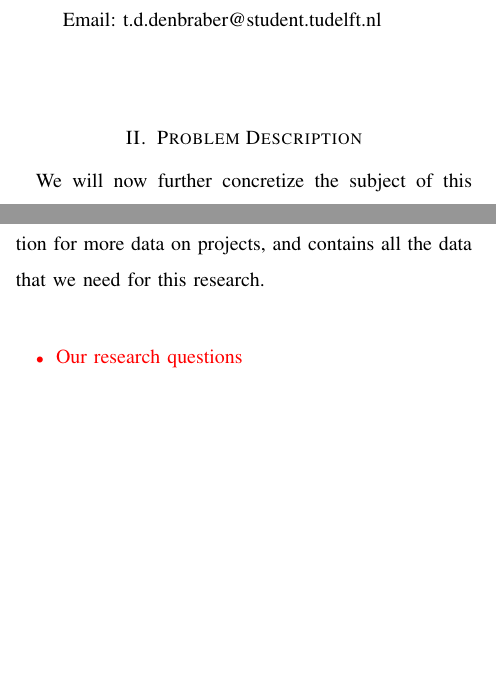
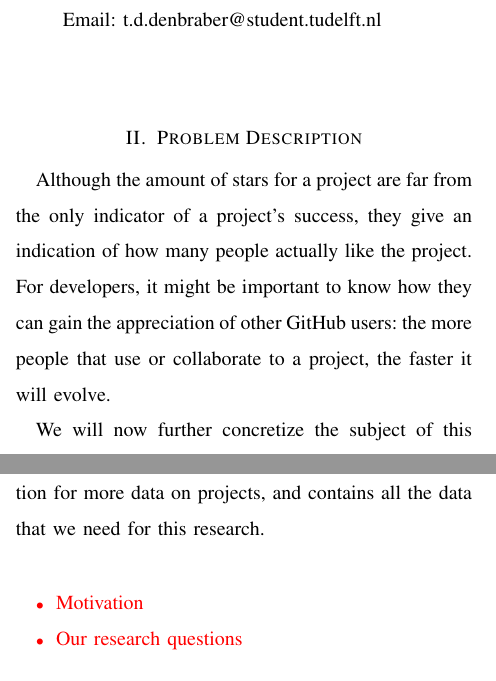
Before and after one commit to IN4334-group-1/assignment1, a LaTeX problem sheet (final-assignment/report/main.tex, which reads final-assignment/report/sections/problem-description.tex): two parts of the columns of page 1 of 3, joined at a grey line, cut so that both start at the same text, the shorter picture padded with empty space. Compiled offline with pdfLaTeX.

Commit message:
small motivation of research question

```diff
--- a/final-assignment/report/sections/problem-description.tex
+++ b/final-assignment/report/sections/problem-description.tex
@@ -1,4 +1,7 @@
 \section{Problem Description}
+    Although the amount of stars for a project are far from the only indicator of a project's success, they give an indication of how many people actually like the project.
+    For developers, it might be important to know how they can gain the appreciation of other GitHub users: the more people that use or collaborate to a project, the faster it will evolve.
+
     We will now further concretize the subject of this research.
     The main research question is as follows: `Can we predict the amount of stars a project on GitHub will get when looking at its characteristics?'
     This high-level question can be split up in several other questions:
@@ -14,6 +17,7 @@
 
     \todo{
     \begin{itemize}
+        \item Motivation
         \item Our research questions
         \item a short introduction into the dataset of Gousios
     \end{itemize}
```
